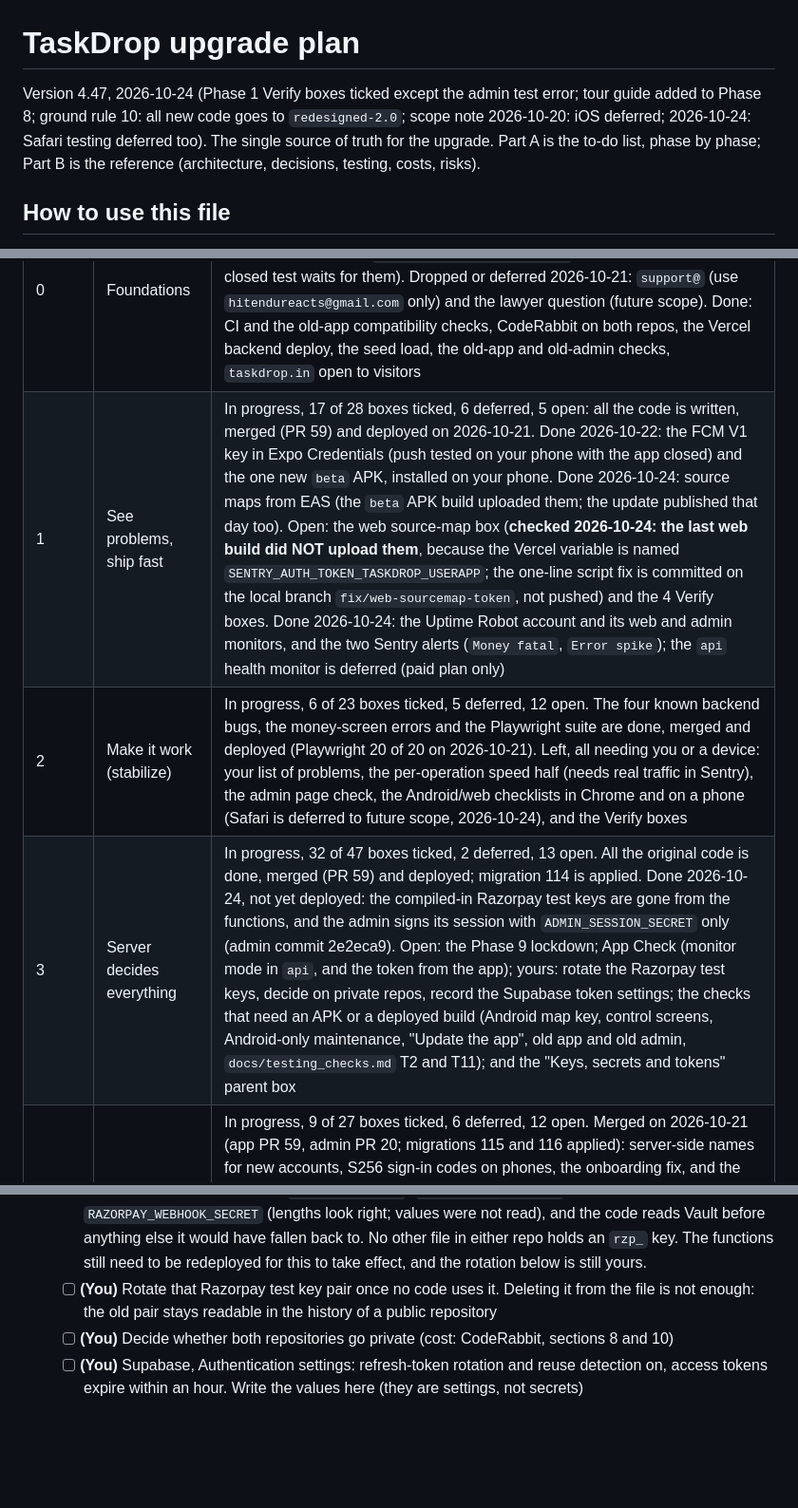
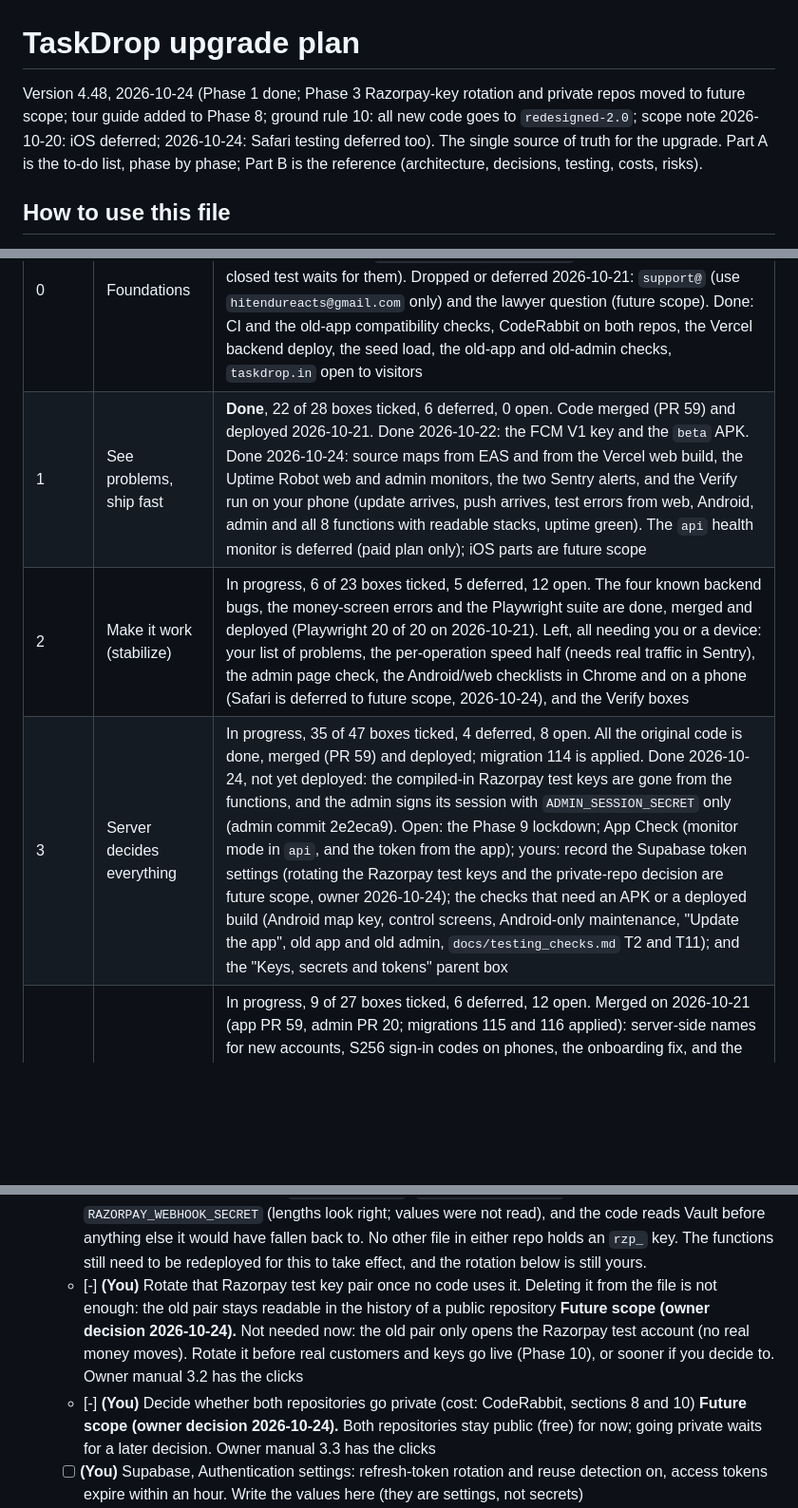
Before and after one commit to hitendureacts77/taskdrop, a Markdown page: docs/UPGRADE_PLAN.md, 3 parts joined by grey strips. Shown at 95% size. Rendered like a GitHub page; blank space fills up the shorter version.

Commit message:
docs: Phase 1 done (admin test error ran); Phase 3 tasks 3.2 and 3.3 moved to future scope (plan v4.48)
Co-Authored-By: Claude Sonnet 5.5 <noreply@anthropic.com>

```diff
--- a/docs/UPGRADE_PLAN.md
+++ b/docs/UPGRADE_PLAN.md
@@ -1,6 +1,6 @@
 # TaskDrop upgrade plan
 
-Version 4.47, 2026-10-24 (Phase 1 Verify boxes ticked except the admin test error; tour guide added to Phase 8; ground rule 10: all new code goes to `redesigned-2.0`; scope note 2026-10-20: iOS deferred; 2026-10-24: Safari testing deferred too). The single source of truth for the upgrade. Part A is the to-do list, phase by phase; Part B is the reference (architecture, decisions, testing, costs, risks).
+Version 4.48, 2026-10-24 (Phase 1 done; Phase 3 Razorpay-key rotation and private repos moved to future scope; tour guide added to Phase 8; ground rule 10: all new code goes to `redesigned-2.0`; scope note 2026-10-20: iOS deferred; 2026-10-24: Safari testing deferred too). The single source of truth for the upgrade. Part A is the to-do list, phase by phase; Part B is the reference (architecture, decisions, testing, costs, risks).
 
 ## How to use this file
 
@@ -62,9 +62,9 @@ Version 4.47, 2026-10-24 (Phase 1 Verify boxes ticked except the admin test erro
 | Phase | Name | Status |
 |---|---|---|
 | 0 | Foundations | **Done**, 39 of 46 boxes ticked, 7 deferred, 0 open. Done 2026-10-22: the Maps key restriction and the keystore second copy. Deferred 2026-10-22: the 12 testers (future scope; `docs/TESTER_RECRUITMENT.md` is the kit, and Phase 8's closed test waits for them). Dropped or deferred 2026-10-21: `support@` (use `hitendureacts@gmail.com` only) and the lawyer question (future scope). Done: CI and the old-app compatibility checks, CodeRabbit on both repos, the Vercel backend deploy, the seed load, the old-app and old-admin checks, `taskdrop.in` open to visitors |
-| 1 | See problems, ship fast | In progress, 17 of 28 boxes ticked, 6 deferred, 5 open: all the code is written, merged (PR 59) and deployed on 2026-10-21. Done 2026-10-22: the FCM V1 key in Expo Credentials (push tested on your phone with the app closed) and the one new `beta` APK, installed on your phone. Done 2026-10-24: source maps from EAS (the `beta` APK build uploaded them; the update published that day too). Open: the web source-map box (**checked 2026-10-24: the last web build did NOT upload them**, because the Vercel variable is named `SENTRY_AUTH_TOKEN_TASKDROP_USERAPP`; the one-line script fix is committed on the local branch `fix/web-sourcemap-token`, not pushed) and the 4 Verify boxes. Done 2026-10-24: the Uptime Robot account and its web and admin monitors, and the two Sentry alerts (`Money fatal`, `Error spike`); the `api` health monitor is deferred (paid plan only) |
+| 1 | See problems, ship fast | **Done**, 22 of 28 boxes ticked, 6 deferred, 0 open. Code merged (PR 59) and deployed 2026-10-21. Done 2026-10-22: the FCM V1 key and the `beta` APK. Done 2026-10-24: source maps from EAS and from the Vercel web build, the Uptime Robot web and admin monitors, the two Sentry alerts, and the Verify run on your phone (update arrives, push arrives, test errors from web, Android, admin and all 8 functions with readable stacks, uptime green). The `api` health monitor is deferred (paid plan only); iOS parts are future scope |
 | 2 | Make it work (stabilize) | In progress, 6 of 23 boxes ticked, 5 deferred, 12 open. The four known backend bugs, the money-screen errors and the Playwright suite are done, merged and deployed (Playwright 20 of 20 on 2026-10-21). Left, all needing you or a device: your list of problems, the per-operation speed half (needs real traffic in Sentry), the admin page check, the Android/web checklists in Chrome and on a phone (Safari is deferred to future scope, 2026-10-24), and the Verify boxes |
-| 3 | Server decides everything | In progress, 32 of 47 boxes ticked, 2 deferred, 13 open. All the original code is done, merged (PR 59) and deployed; migration 114 is applied. Done 2026-10-24, not yet deployed: the compiled-in Razorpay test keys are gone from the functions, and the admin signs its session with `ADMIN_SESSION_SECRET` only (admin commit 2e2eca9). Open: the Phase 9 lockdown; App Check (monitor mode in `api`, and the token from the app); yours: rotate the Razorpay test keys, decide on private repos, record the Supabase token settings; the checks that need an APK or a deployed build (Android map key, control screens, Android-only maintenance, "Update the app", old app and old admin, `docs/testing_checks.md` T2 and T11); and the "Keys, secrets and tokens" parent box |
+| 3 | Server decides everything | In progress, 35 of 47 boxes ticked, 4 deferred, 8 open. All the original code is done, merged (PR 59) and deployed; migration 114 is applied. Done 2026-10-24, not yet deployed: the compiled-in Razorpay test keys are gone from the functions, and the admin signs its session with `ADMIN_SESSION_SECRET` only (admin commit 2e2eca9). Open: the Phase 9 lockdown; App Check (monitor mode in `api`, and the token from the app); yours: record the Supabase token settings (rotating the Razorpay test keys and the private-repo decision are future scope, owner 2026-10-24); the checks that need an APK or a deployed build (Android map key, control screens, Android-only maintenance, "Update the app", old app and old admin, `docs/testing_checks.md` T2 and T11); and the "Keys, secrets and tokens" parent box |
 | 4 | Accounts and sign-in | In progress, 9 of 27 boxes ticked, 6 deferred, 12 open. Merged on 2026-10-21 (app PR 59, admin PR 20; migrations 115 and 116 applied): server-side names for new accounts, S256 sign-in codes on phones, the onboarding fix, and the admin's sign-in card and "Sign out everywhere". **Not started on purpose:** Supabase's built-in phone auth with an SMS hook (replaces the working `phone-auth`; your call, see the box), the test-user phone migration that depends on it, and account linking. Left: "Allow manual linking" in Supabase (yours) and every Verify box (they need an APK and a sign-up on each platform) |
 | 5 | Background jobs (Inngest) | In progress, 15 of 45 boxes ticked, 3 deferred, 27 open. The Inngest Cloud account exists and both keys are now Edge Function secrets (2026-10-21); the code is merged and deployed, and the function registers with Inngest Cloud. **The keys alone do not switch any job over:** the push, overdue, prune, account-file and money-sweep jobs stay off until the cutover SQL in `supabase/cutover/` is deliberately applied, and the money sweeps also need `INNGEST_MONEY_JOBS=on`. Still open, and why: the cutover and its verification (a deliberate step with you, one job at a time, nothing run yet), and the lawyer's answer on the money flow, which the plan and AGENTS.md say must come before the payout, refund-retry and webhook items are built. The admin Alerts page is built (admin repo) |
 | 6 | Speed and media (ImageKit) | In progress, 15 of 26 boxes ticked, 2 deferred, 9 open (merged; migration 109 applied 2026-10-19; the ImageKit keys are now Edge Function secrets on the test project (2026-10-21), so uploads can go to ImageKit; not yet tried end to end). Open: uploads from a browser and a phone, admin image views (new feature, needs the private key as a server secret in the admin project), the speed targets, Verify; and rotate the private key that was pasted into chat (yours) |
@@ -318,8 +318,8 @@ Version 4.47, 2026-10-24 (Phase 1 Verify boxes ticked except the admin test erro
 - [ ] The lockdown itself waits for Phase 9: on the shared database it would break the old admin, which calls the database directly
 - [ ] **Keys, secrets and tokens** (added 2026-10-23; why and how in Part B, section 7.1):
   - [x] Remove the compiled-in Razorpay test keys (`COMPILED_IN` in `supabase/functions/_shared/secrets.ts`), so the functions read only Edge Function secrets and Vault. First check by name that `RAZORPAY_KEY_ID` and `RAZORPAY_KEY_SECRET` are set as secrets on the test project, or payments stop for the old app too **Done in code 2026-10-24 (not yet deployed):** `COMPILED_IN` and its last-resort lookup are gone from `supabase/functions/_shared/secrets.ts`; a missing secret now returns an empty string and the caller says so. Checked by name first: Supabase Vault on the test project holds `RAZORPAY_KEY_ID`, `RAZORPAY_KEY_SECRET` and `RAZORPAY_WEBHOOK_SECRET` (lengths look right; values were not read), and the code reads Vault before anything else it would have fallen back to. No other file in either repo holds an `rzp_` key. The functions still need to be redeployed for this to take effect, and the rotation below is still yours.
-  - [ ] **(You)** Rotate that Razorpay test key pair once no code uses it. Deleting it from the file is not enough: the old pair stays readable in the history of a public repository
-  - [ ] **(You)** Decide whether both repositories go private (cost: CodeRabbit, sections 8 and 10)
+  - [-] **(You)** Rotate that Razorpay test key pair once no code uses it. Deleting it from the file is not enough: the old pair stays readable in the history of a public repository **Future scope (owner decision 2026-10-24).** Not needed now: the old pair only opens the Razorpay test account (no real money moves). Rotate it before real customers and keys go live (Phase 10), or sooner if you decide to. Owner manual 3.2 has the clicks
+  - [-] **(You)** Decide whether both repositories go private (cost: CodeRabbit, sections 8 and 10) **Future scope (owner decision 2026-10-24).** Both repositories stay public (free) for now; going private waits for a later decision. Owner manual 3.3 has the clicks
   - [ ] **(You)** Supabase, Authentication settings: refresh-token rotation and reuse detection on, access tokens expire within an hour. Write the values here (they are settings, not secrets)
   - [ ] `api` checks a Firebase App Check token (Play Integrity on Android, reCAPTCHA Enterprise on web) in **monitor mode**: it records a missing or failed check and refuses nothing. Requests without a token (the old app) keep working (ground rule 4); enforcement waits for Phase 9 **Built 2026-10-24, off until `FIREBASE_PROJECT_NUMBER` is set:** `_shared/appCheck.ts` (RS256 check against Firebase's key list, 8 tests) is called from `api/index.ts`, logs `app check` with the result (invalid always, missing/valid once a minute per platform) and refuses nothing. Owner clicks: `docs/APP_CHECK.md`.
 
```
Also changed, not shown: other parts of docs/UPGRADE_PLAN.md (+3 -2 lines), docs/OWNER_MANUAL.md (+9 -5 lines).
